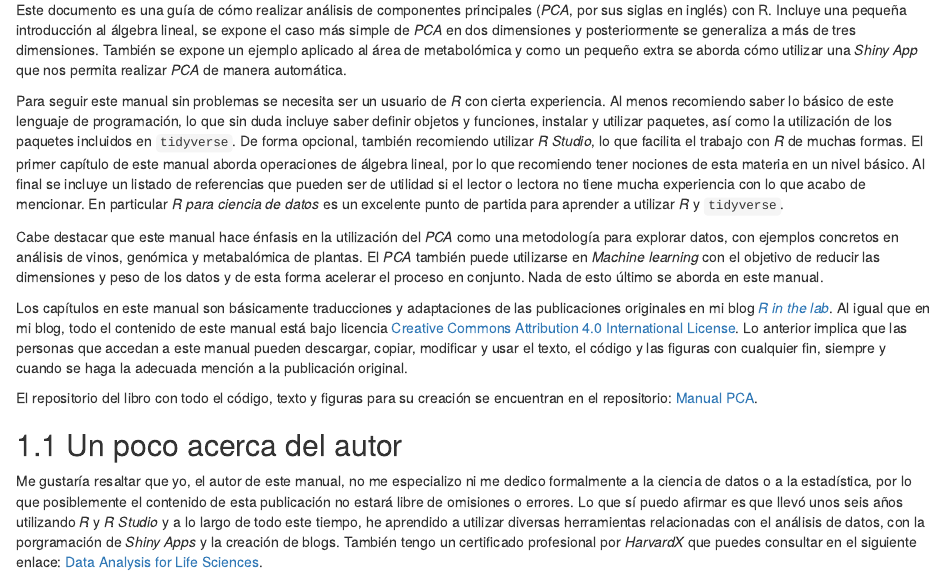
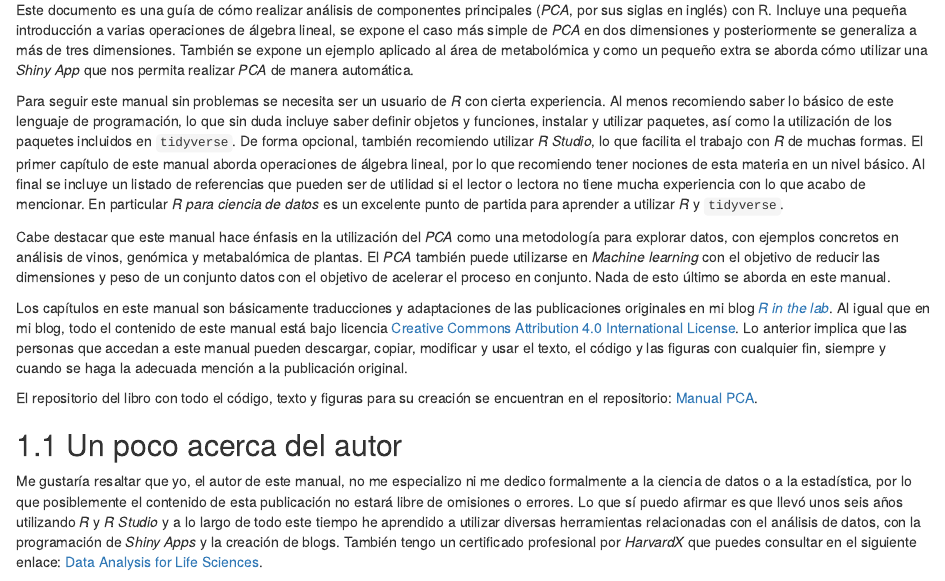
Before and after one commit to ciencia-libre/Manual-PCA, an R Markdown document (index.Rmd): the page in a window 1100 px wide, from 710 px down. Rendered offline with R 4.5, knitr and Pandoc, with nearby package versions; drawn as R Markdown's standard HTML page in place of the format the file asks for.

Commit message:
Correcion en Index

```diff
--- a/index.Rmd
+++ b/index.Rmd
@@ -11,11 +11,11 @@ url: https://pca-paso-a-paso.netlify.app/
 
 # Sobre este manual
 
-Este documento es una guía de cómo realizar análisis de componentes principales (*PCA*, por sus siglas en inglés) con R. Incluye una pequeña introducción al álgebra lineal, se expone el caso más simple de *PCA* en dos dimensiones y posteriormente se generaliza a más de tres dimensiones. También se expone un ejemplo aplicado al área de metabolómica y como un pequeño extra se aborda cómo utilizar una *Shiny App* que nos permita realizar *PCA* de manera automática.
+Este documento es una guía de cómo realizar análisis de componentes principales (*PCA*, por sus siglas en inglés) con R. Incluye una pequeña introducción a varias operaciones de álgebra lineal, se expone el caso más simple de *PCA* en dos dimensiones y posteriormente se generaliza a más de tres dimensiones. También se expone un ejemplo aplicado al área de metabolómica y como un pequeño extra se aborda cómo utilizar una *Shiny App* que nos permita realizar *PCA* de manera automática.
 
 Para seguir este manual sin problemas se necesita ser un usuario de *R* con cierta experiencia. Al menos recomiendo saber lo básico de este lenguaje de programación, lo que sin duda incluye saber definir objetos y funciones, instalar y utilizar paquetes, así como la utilización de los paquetes incluidos en `tidyverse`. De forma opcional, también recomiendo utilizar *R Studio*, lo que facilita el trabajo con *R* de muchas formas. El primer capítulo de este manual aborda operaciones de álgebra lineal, por lo que recomiendo tener nociones de esta materia en un nivel básico. Al final se incluye un listado de referencias que pueden ser de utilidad si el lector o lectora no tiene mucha experiencia con lo que acabo de mencionar. En particular *R para ciencia de datos* es un excelente punto de partida para aprender a utilizar *R* y `tidyverse`.
 
-Cabe destacar que este manual hace énfasis en la utilización del *PCA* como una metodología para explorar datos, con ejemplos concretos en análisis de vinos, genómica y metabalómica de plantas. El *PCA* también puede utilizarse en *Machine learning* con el objetivo de reducir las dimensiones y peso de los datos y de esta forma acelerar el proceso en conjunto. Nada de esto último se aborda en este manual.
+Cabe destacar que este manual hace énfasis en la utilización del *PCA* como una metodología para explorar datos, con ejemplos concretos en análisis de vinos, genómica y metabalómica de plantas. El *PCA* también puede utilizarse en *Machine learning* con el objetivo de reducir las dimensiones y peso de un conjunto datos con el objetivo de acelerar el proceso en conjunto. Nada de esto último se aborda en este manual.
 
 Los capítulos en este manual son básicamente traducciones y adaptaciones de las publicaciones originales en mi blog <a href="https://r-inthelab.net/" target="_blank">*R in the lab*</a>. Al igual que en mi blog, todo el contenido de este manual está bajo licencia [Creative Commons Attribution 4.0 International License](http://creativecommons.org/licenses/by/4.0/). Lo anterior implica que las personas que accedan a este manual pueden descargar, copiar, modificar y usar el texto, el código y las figuras con cualquier fin, siempre y cuando se haga la adecuada mención a la publicación original.
 
@@ -23,7 +23,7 @@ El repositorio del libro con todo el código, texto y figuras para su creación
 
 ## Un poco acerca del autor
 
-Me gustaría resaltar que yo, el autor de este manual, no me especializo ni me dedico formalmente a la ciencia de datos o a la estadística, por lo que posiblemente el contenido de esta publicación no estará libre de omisiones o errores. Lo que sí puedo afirmar es que llevó unos seis años utilizando *R* y *R Studio* y a lo largo de todo este tiempo, he aprendido a utilizar diversas herramientas relacionadas con el análisis de datos, con la porgramación de *Shiny Apps* y la creación de blogs. También tengo un certificado profesional por *HarvardX* que puedes consultar en el siguiente enlace: <a href="https://credentials.edx.org/credentials/9a960e8e8f9b42a39bb4695935dd7031/" target="_blank">Data Analysis for Life Sciences</a>.
+Me gustaría resaltar que yo, el autor de este manual, no me especializo ni me dedico formalmente a la ciencia de datos o a la estadística, por lo que posiblemente el contenido de esta publicación no estará libre de omisiones o errores. Lo que sí puedo afirmar es que llevó unos seis años utilizando *R* y *R Studio* y a lo largo de todo este tiempo he aprendido a utilizar diversas herramientas relacionadas con el análisis de datos, con la programación de *Shiny Apps* y la creación de blogs. También tengo un certificado profesional por *HarvardX* que puedes consultar en el siguiente enlace: <a href="https://credentials.edx.org/credentials/9a960e8e8f9b42a39bb4695935dd7031/" target="_blank">Data Analysis for Life Sciences</a>.
 
 Este es mi primer intento de realizar una publicación tipo manual con la ayuda del paquete *bookdown*. Me considero alguien autodidacta y sé bien que el conocimiento solo se puede asimilar realmente al compartir eso que acabas de aprender. Este manual y todas mis publicaciones son un intento por compartir y contribuir a mi comunidad. Donde quiera que estés y quienquiera que seas espero que todo lo abordado en cada capítulo te sea de utilidad y te contagié un poco de mi pasión por aprender. ¡Ojalá lea algo tuyo muy pronto, no dudes en compartirlo!
 
```
Also changed, not shown: 5 other files.
